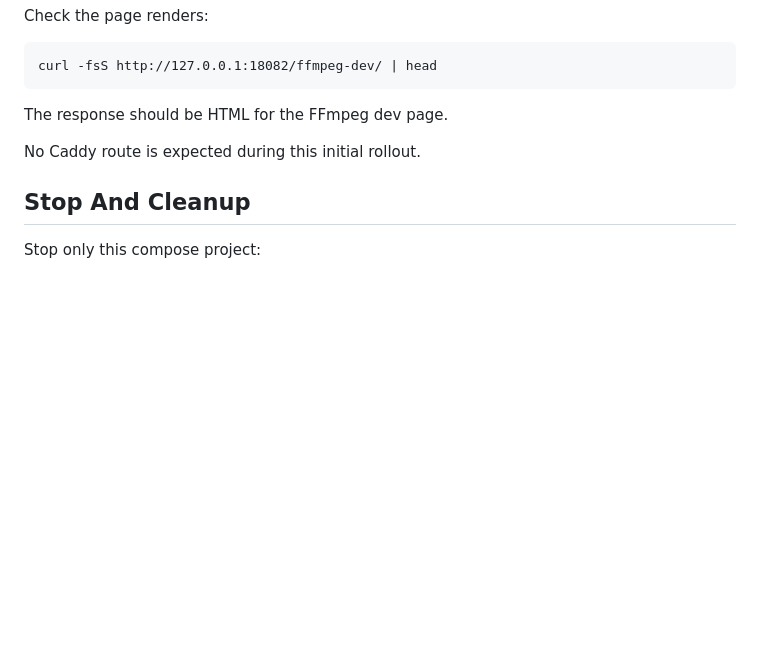
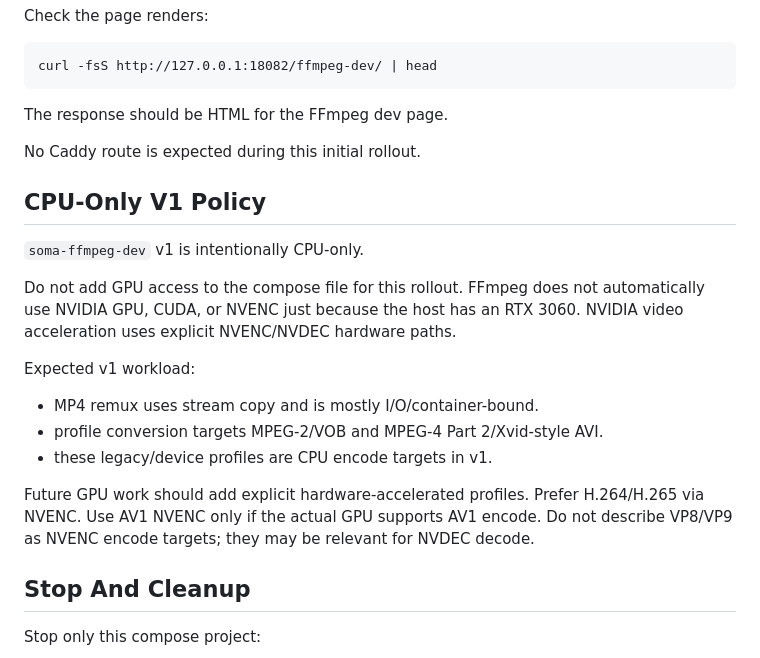
Before and after one commit to grigorynokhrin/soma-arch, a Markdown page: docs/FFMPEG_DEV_ROLLOUT_RUNBOOK.md, the part around the change. Rendered like a GitHub page; blank space fills up the shorter version.

```diff
--- a/docs/FFMPEG_DEV_ROLLOUT_RUNBOOK.md
+++ b/docs/FFMPEG_DEV_ROLLOUT_RUNBOOK.md
@@ -98,6 +98,20 @@ The response should be HTML for the FFmpeg dev page.
 
 No Caddy route is expected during this initial rollout.
 
+## CPU-Only V1 Policy
+
+`soma-ffmpeg-dev` v1 is intentionally CPU-only.
+
+Do not add GPU access to the compose file for this rollout. FFmpeg does not automatically use NVIDIA GPU, CUDA, or NVENC just because the host has an RTX 3060. NVIDIA video acceleration uses explicit NVENC/NVDEC hardware paths.
+
+Expected v1 workload:
+
+- MP4 remux uses stream copy and is mostly I/O/container-bound.
+- profile conversion targets MPEG-2/VOB and MPEG-4 Part 2/Xvid-style AVI.
+- these legacy/device profiles are CPU encode targets in v1.
+
+Future GPU work should add explicit hardware-accelerated profiles. Prefer H.264/H.265 via NVENC. Use AV1 NVENC only if the actual GPU supports AV1 encode. Do not describe VP8/VP9 as NVENC encode targets; they may be relevant for NVDEC decode.
+
 ## Stop And Cleanup
 
 Stop only this compose project:
```
Also changed, not shown: docs/FFMPEG_DEV_IMPLEMENTATION.md (+16 -0 lines), docs/FFMPEG_DEV_SERVICE_SPEC.md (+12 -1 lines).
